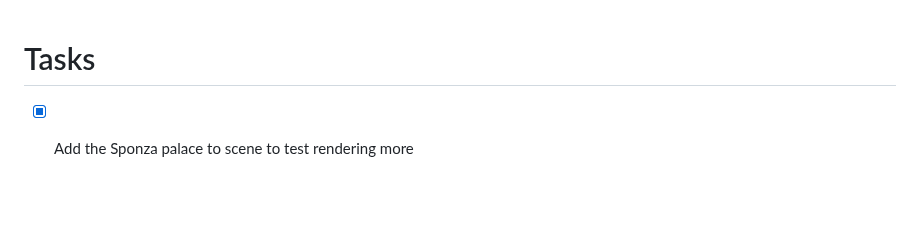
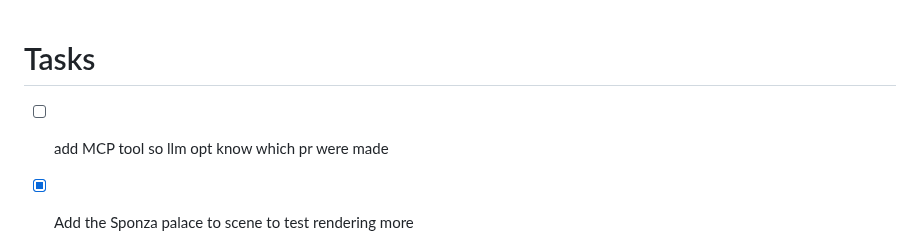
Before and after one commit to DarkBenky/gengin, a Markdown page: README.md, the part around the change. GitHub-like rendering; blank space fills up the shorter version.

Commit message:
Add MCP tool task to README

```diff
--- a/README.md
+++ b/README.md
@@ -1,5 +1,6 @@
 # Tasks
 
+- [ ] add MCP tool so llm opt know which pr were made
 - [X] Add the Sponza palace to scene to test rendering more
   - [X] convert to bin file
   - [X] add to scene
```
